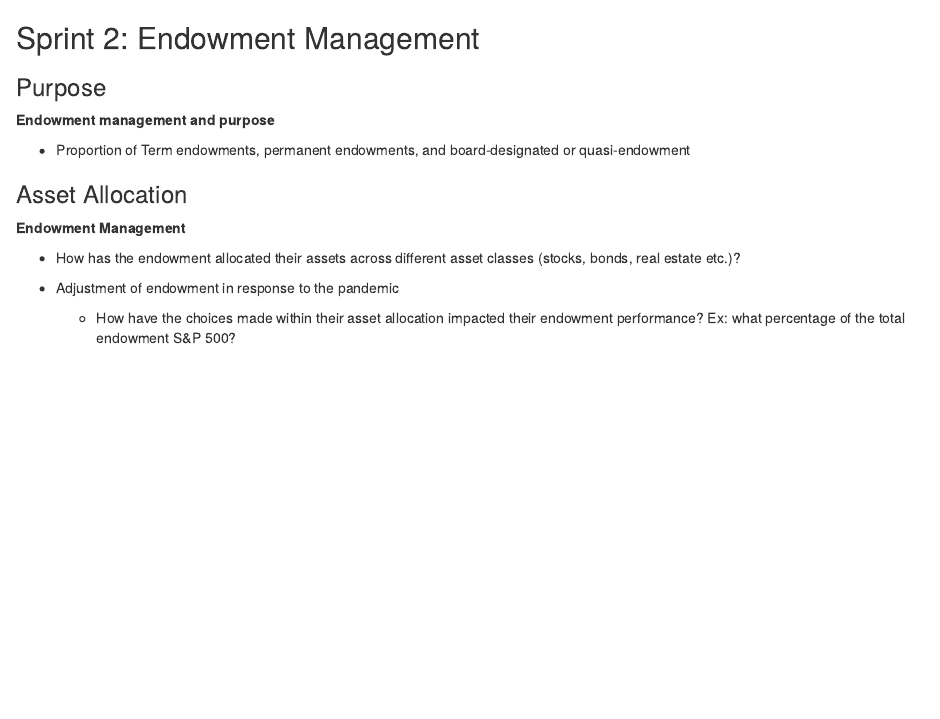
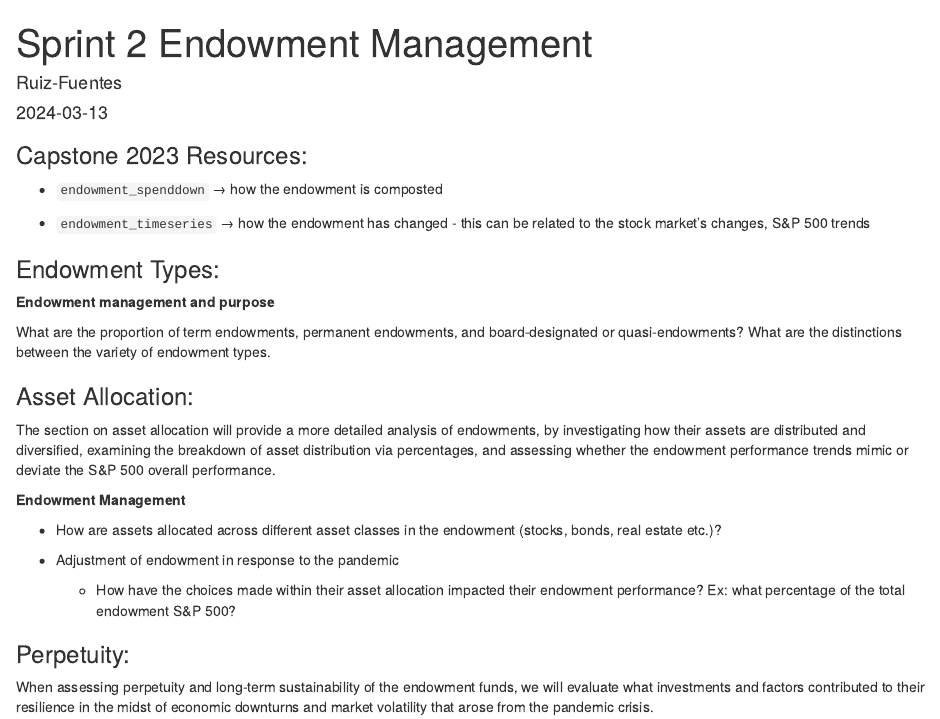
Before and after one commit to Dance-Data-Project/smith-capstone-24, an R Markdown document (explorations_rmds/endowment_management.Rmd): the page in a window 1100 px wide, from its top. Rendered offline with R 4.5, knitr and Pandoc, with nearby package versions.

Commit message:
adding annotations

````diff
--- a/explorations_rmds/endowment_management.Rmd
+++ b/explorations_rmds/endowment_management.Rmd
@@ -1,17 +1,46 @@
-## Sprint 2: Endowment Management
+---
+title: "Sprint 2 Endowment Management"
+author: "Ruiz-Fuentes"
+date: "`r Sys.Date()`"
+output: html_document
+---
 
-### Purpose
+### Capstone 2023 Resources:
+
+-   `endowment_spenddown` → how the endowment is composted
+
+-   `endowment_timeseries` → how the endowment has changed - this can be related to the stock market's changes, S&P 500 trends
+
+### Endowment Types:
 
 **Endowment management and purpose**
 
--   Proportion of Term endowments, permanent endowments, and board-designated or quasi-endowment
+What are the proportion of term endowments, permanent endowments, and board-designated or quasi-endowments? What are the distinctions between the variety of endowment types.
 
-### Asset Allocation
+```{r, include=FALSE}
+
+```
+
+### Asset Allocation:
+
+The section on asset allocation will provide a more detailed analysis of endowments, by investigating how their assets are distributed and diversified, examining the breakdown of asset distribution via percentages, and assessing whether the endowment performance trends mimic or deviate the S&P 500 overall performance.
 
 **Endowment Management**
 
--   How has the endowment allocated their assets across different asset classes (stocks, bonds, real estate etc.)?
+-   How are assets allocated across different asset classes in the endowment (stocks, bonds, real estate etc.)?
 
 -   Adjustment of endowment in response to the pandemic
 
     -   How have the choices made within their asset allocation impacted their endowment performance? Ex: what percentage of the total endowment S&P 500?
+
+```{r, include=FALSE}
+
+```
+
+### Perpetuity:
+
+When assessing perpetuity and long-term sustainability of the endowment funds, we will evaluate what investments and factors contributed to their resilience in the midst of economic downturns and market volatility that arose from the pandemic crisis.
+
+```{r, include=FALSE}
+
+```
````
Also changed, not shown: explorations_rmds/endowment_management.html (added), explorations_rmds/endowment_management.pdf (added).
